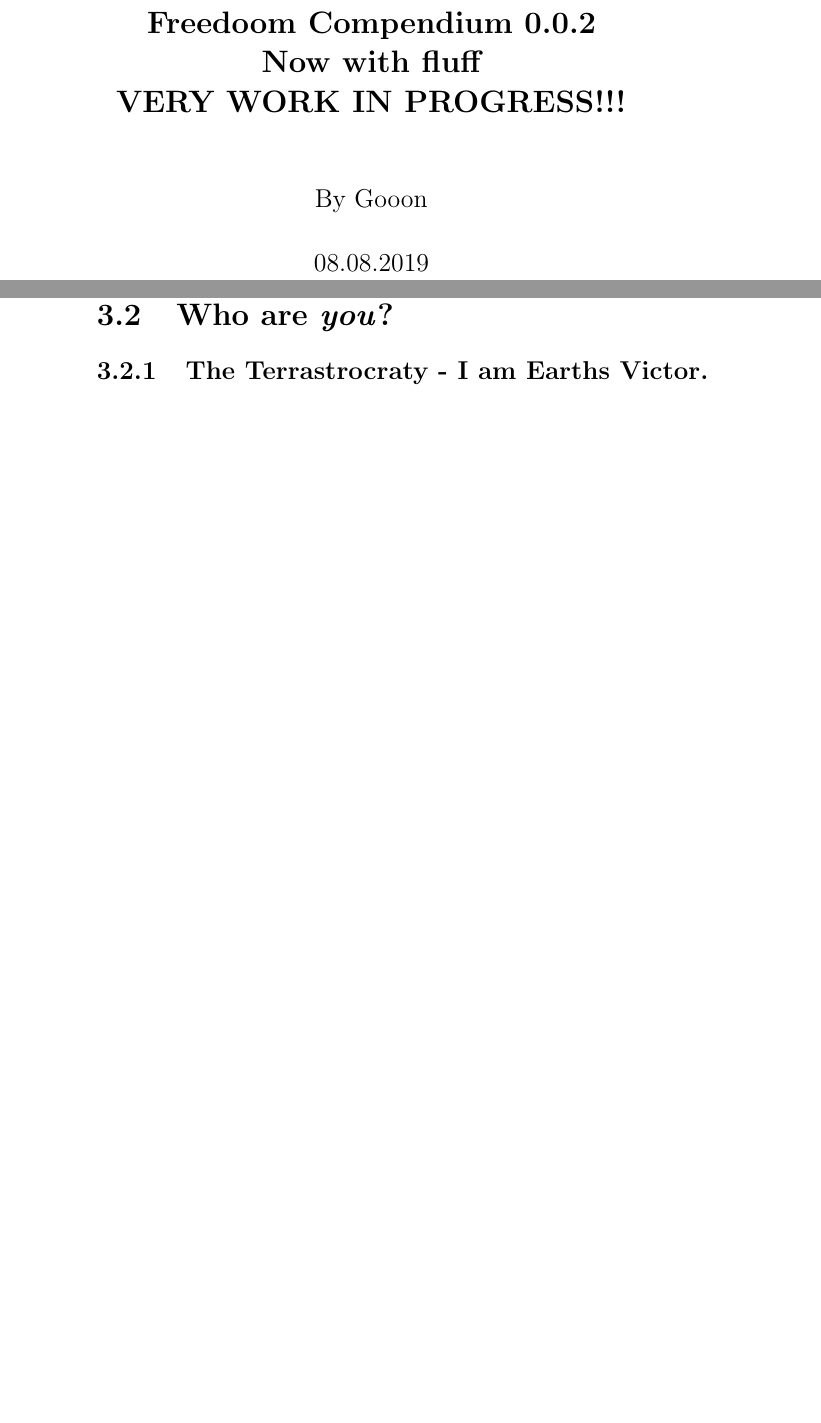
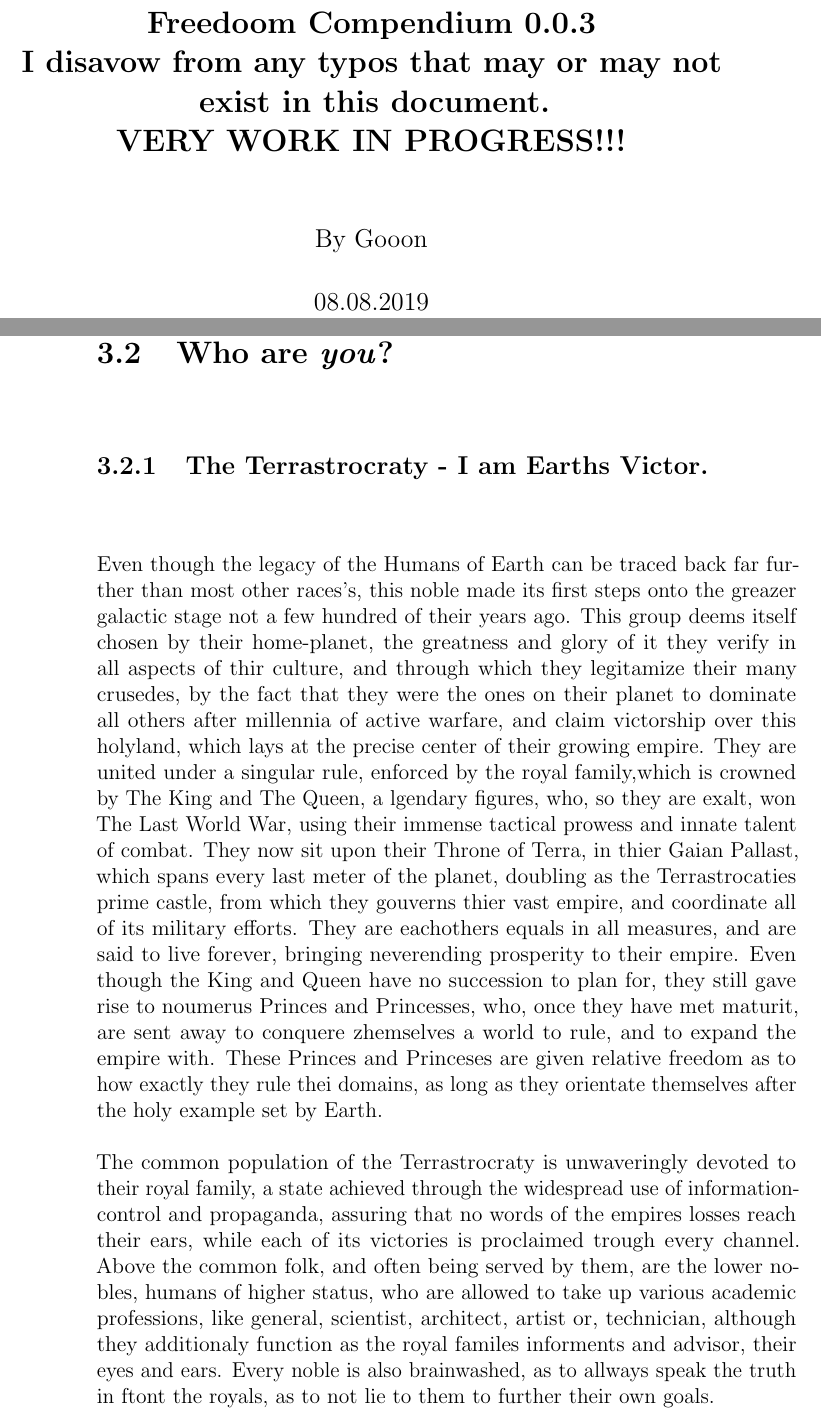
Before and after one commit to EskarinaBeyond/UnnamedTabletopGame, a LaTeX thesis (Doomfree.tex): two parts of pages 1 and 12 of 15 before the commit and two parts of pages 1 and 12 of 16 after it, joined at a grey line, cut so that both start at the same text, the shorter picture padded with empty space. Compiled offline with pdfLaTeX.

Commit message:
Added some fluff for the Terrastrocrty, mucked about with the table, made list look better.

```diff
--- a/Doomfree.tex
+++ b/Doomfree.tex
@@ -21,7 +21,7 @@
 \makeindex
 
 \begin{document}
-\title{\Large{\textbf{Freedoom Compendium 0.0.2\\ Now with fluff\\ VERY WORK IN PROGRESS!!!}}}
+\title{\Large{\textbf{Freedoom Compendium 0.0.3\\ I disavow from any typos that may or may not exist in this document.\\ VERY WORK IN PROGRESS!!!}}}
 \author{By Gooon}
 \date{08.08.2019}
 
@@ -200,7 +204,12 @@ However, enough about \textit{I}, more importantly}
 \section{Who are \textit{you}?}
 
+
+
+
 \subsection{The Terrastrocraty -  I am Earths Victor.}
-
+Even though the legacy of the Humans of Earth can be traced back far further than most other races's, this noble made its first steps onto the greazer galactic stage not a few hundred of their years ago. This group deems itself chosen by their home-planet, the greatness and glory of it they verify in all aspects of thir culture, and through which they legitamize their many crusedes, by the fact that they were the ones on their planet to dominate all others after millennia of active warfare, and claim victorship over this holyland, which lays at the precise center of their growing empire. They are united under a singular rule, enforced by the royal family,which is crowned by The King and The Queen, a lgendary figures, who, so they are exalt, won The Last World War, using their immense tactical prowess and innate talent of combat. They now sit upon their Throne of Terra, in thier Gaian Pallast, which spans every last meter of the planet, doubling as the Terrastrocaties prime castle, from which they gouverns thier vast empire, and coordinate all of its military efforts. They are eachothers equals in all  measures, and are said to live forever, bringing neverending prosperity to their empire. Even though the King and Queen have no succession to plan for, they still gave rise to noumerus Princes and Princesses, who, once they have met maturit, are sent away to conquere zhemselves a world to rule, and to expand the empire with. These Princes and Princeses are given relative freedom as to how exactly they rule thei domains, as long as they orientate themselves after the holy example set by Earth. \\
+\\
+The common population of the Terrastrocraty is unwaveringly devoted to their royal family, a state achieved through the widespread use of information-control and propaganda, assuring that no words of the empires losses reach their ears, while each of its victories is proclaimed trough every channel. Above the common folk, and often being served by them, are the lower nobles, humans of higher status, who are allowed to take up various academic professions, like general, scientist, architect, artist or, technician, although they additionaly function as the royal familes informents and advisor, their eyes and ears. Every noble is also brainwashed, as to allways speak the truth in ftont the royals, as to not lie to them to further their own goals.
 \subsection{The Amazing\textsuperscript{TM} Corporation - I am here to interest you in our Products\textsuperscript{TM}.}
 
 \subsection{The Liberation Fleet - I am ascended through merit.}
```
Also changed, not shown: Doomfree.pdf, Doomfree.tex (8 more changed lines), 4 other files.
